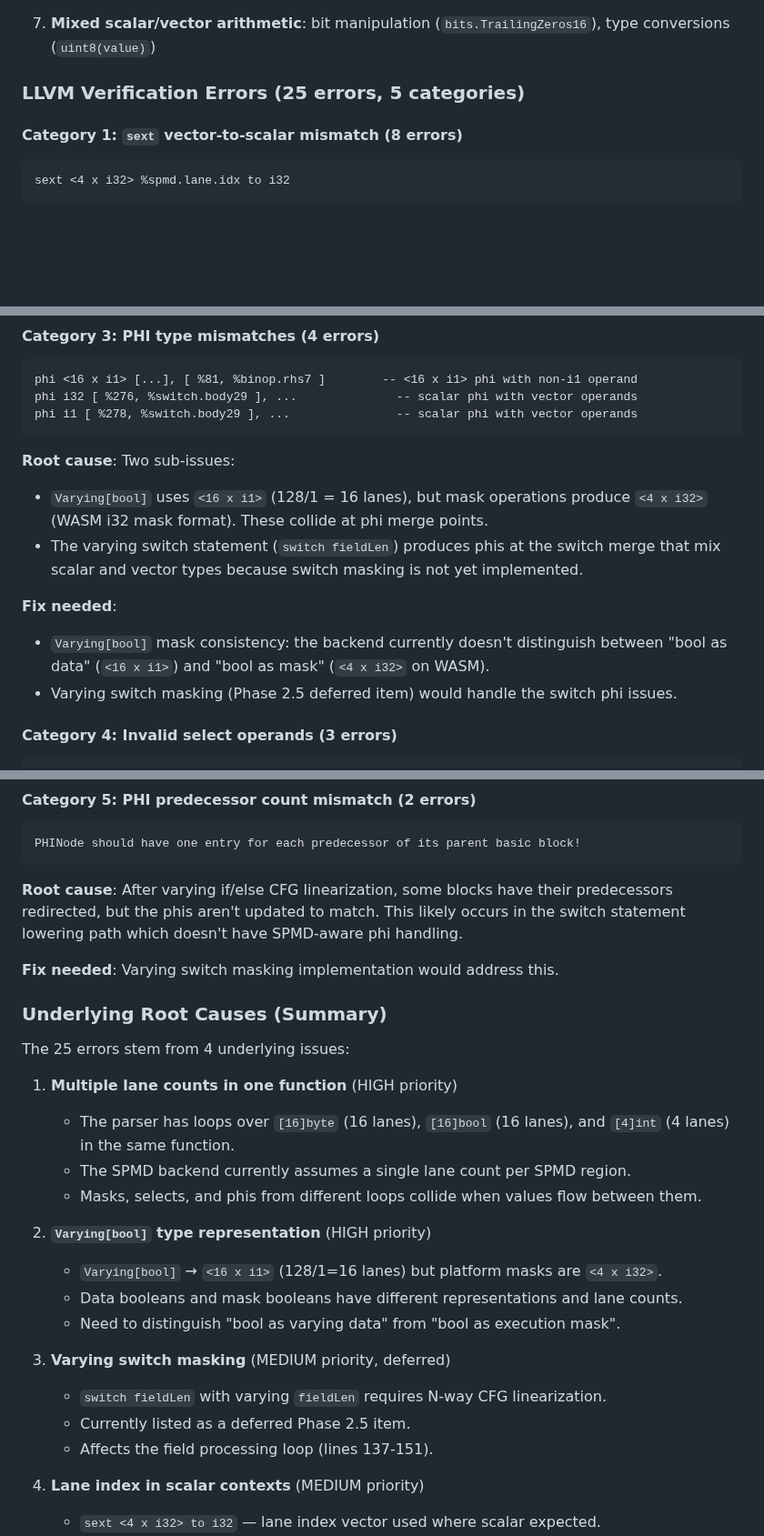
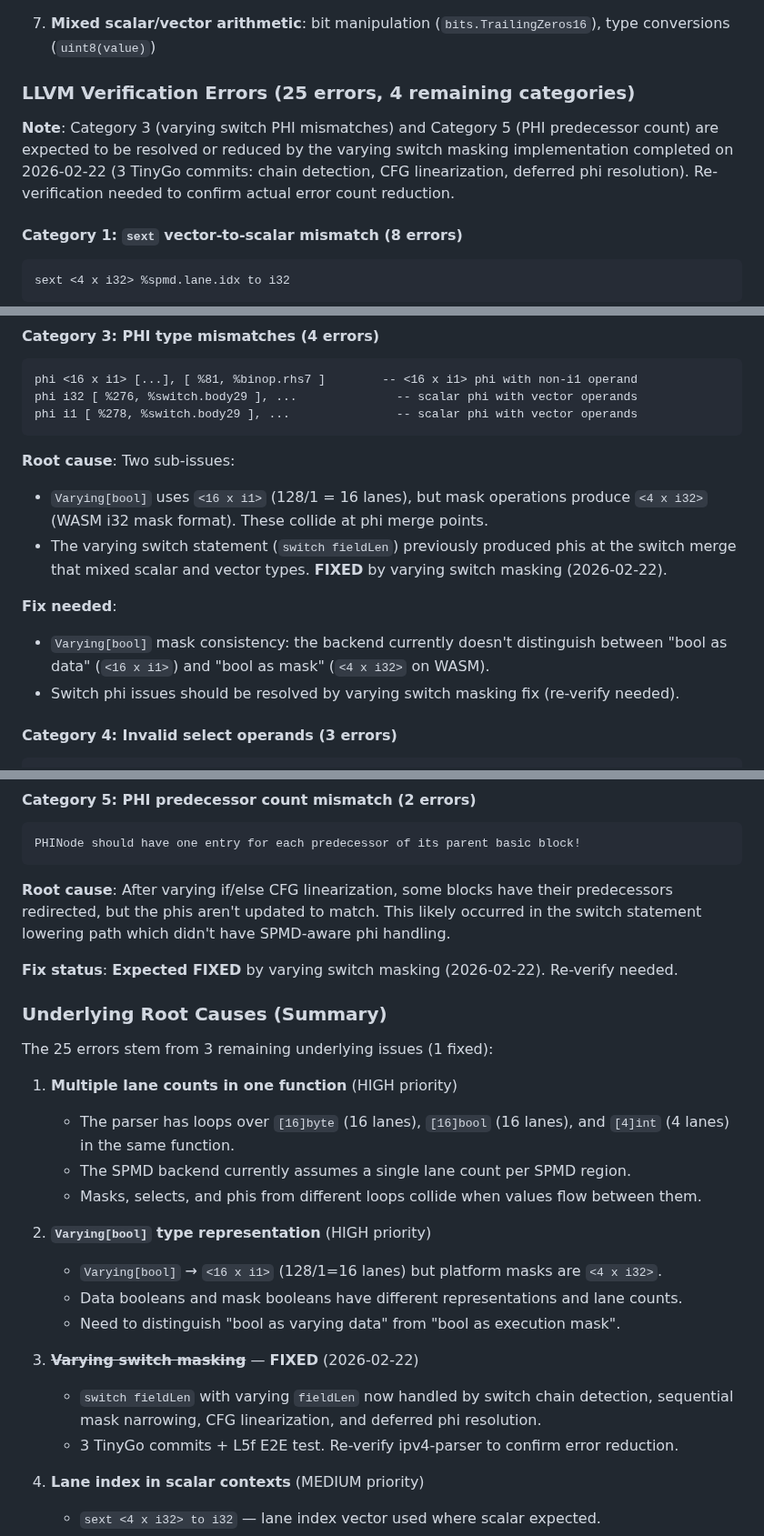
Before and after one commit to Bluebugs/go-spmd, a Markdown page: docs/ipv4-parser-status.md, 3 parts joined by grey strips. Shown at 91% size. Rendered like a GitHub page; blank space fills up the shorter version.

Commit message:
docs: update ipv4-parser status - varying switch masking implemented
Mark the varying switch masking blocker as FIXED (2026-02-22), confirming
that switch chain detection, CFG linearization, and deferred phi resolution
now handle N-way switch statements in SPMD loops. Categories 3 and 5 PHI
errors are expected to be resolved pending re-verification. Reduces
remaining root causes from 4 to 3 (multiple lane counts, Varying[bool]
representation, lane index scalar contexts).

Co-Authored-By: Claude Opus 4.6 <noreply@anthropic.com>

````diff
--- a/docs/ipv4-parser-status.md
+++ b/docs/ipv4-parser-status.md
@@ -43,7 +43,12 @@ The parser exercises a wide range of SPMD features, making it an excellent stres
 
 7. **Mixed scalar/vector arithmetic**: bit manipulation (`bits.TrailingZeros16`), type conversions (`uint8(value)`)
 
-### LLVM Verification Errors (25 errors, 5 categories)
+### LLVM Verification Errors (25 errors, 4 remaining categories)
+
+**Note**: Category 3 (varying switch PHI mismatches) and Category 5 (PHI predecessor count)
+are expected to be resolved or reduced by the varying switch masking implementation completed
+on 2026-02-22 (3 TinyGo commits: chain detection, CFG linearization, deferred phi resolution).
+Re-verification needed to confirm actual error count reduction.
 
 #### Category 1: `sext` vector-to-scalar mismatch (8 errors)
 
@@ -90,13 +95,13 @@ phi i1 [ %278, %switch.body29 ], ...               -- scalar phi with vector ope
 **Root cause**: Two sub-issues:
 - `Varying[bool]` uses `<16 x i1>` (128/1 = 16 lanes), but mask operations produce
   `<4 x i32>` (WASM i32 mask format). These collide at phi merge points.
-- The varying switch statement (`switch fieldLen`) produces phis at the switch merge
-  that mix scalar and vector types because switch masking is not yet implemented.
+- The varying switch statement (`switch fieldLen`) previously produced phis at the switch
+  merge that mixed scalar and vector types. **FIXED** by varying switch masking (2026-02-22).
 
 **Fix needed**:
 - `Varying[bool]` mask consistency: the backend currently doesn't distinguish between
   "bool as data" (`<16 x i1>`) and "bool as mask" (`<4 x i32>` on WASM).
-- Varying switch masking (Phase 2.5 deferred item) would handle the switch phi issues.
+- Switch phi issues should be resolved by varying switch masking fix (re-verify needed).
 
 #### Category 4: Invalid select operands (3 errors)
 
@@ -120,14 +125,14 @@ PHINode should have one entry for each predecessor of its parent basic block!
 ```
 
 **Root cause**: After varying if/else CFG linearization, some blocks have their
-predecessors redirected, but the phis aren't updated to match. This likely occurs in
-the switch statement lowering path which doesn't have SPMD-aware phi handling.
+predecessors redirected, but the phis aren't updated to match. This likely occurred in
+the switch statement lowering path which didn't have SPMD-aware phi handling.
 
-**Fix needed**: Varying switch masking implementation would address this.
+**Fix status**: **Expected FIXED** by varying switch masking (2026-02-22). Re-verify needed.
 
 ### Underlying Root Causes (Summary)
 
-The 25 errors stem from 4 underlying issues:
+The 25 errors stem from 3 remaining underlying issues (1 fixed):
 
 1. **Multiple lane counts in one function** (HIGH priority)
    - The parser has loops over `[16]byte` (16 lanes), `[16]bool` (16 lanes),
@@ -140,10 +145,10 @@ The 25 errors stem from 4 underlying issues:
    - Data booleans and mask booleans have different representations and lane counts.
    - Need to distinguish "bool as varying data" from "bool as execution mask".
 
-3. **Varying switch masking** (MEDIUM priority, deferred)
-   - `switch fieldLen` with varying `fieldLen` requires N-way CFG linearization.
-   - Currently listed as a deferred Phase 2.5 item.
-   - Affects the field processing loop (lines 137-151).
+3. ~~**Varying switch masking**~~ — **FIXED** (2026-02-22)
+   - `switch fieldLen` with varying `fieldLen` now handled by switch chain detection,
+     sequential mask narrowing, CFG linearization, and deferred phi resolution.
+   - 3 TinyGo commits + L5f E2E test. Re-verify ipv4-parser to confirm error reduction.
 
 4. **Lane index in scalar contexts** (MEDIUM priority)
    - `sext <4 x i32> to i32` — lane index vector used where scalar expected.
````
Also changed, not shown: other parts of docs/ipv4-parser-status.md (+3 -3 lines).
